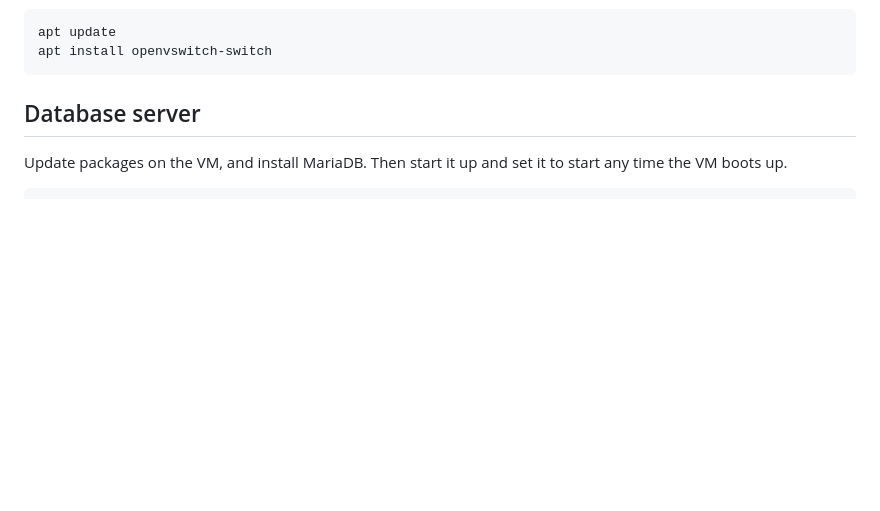
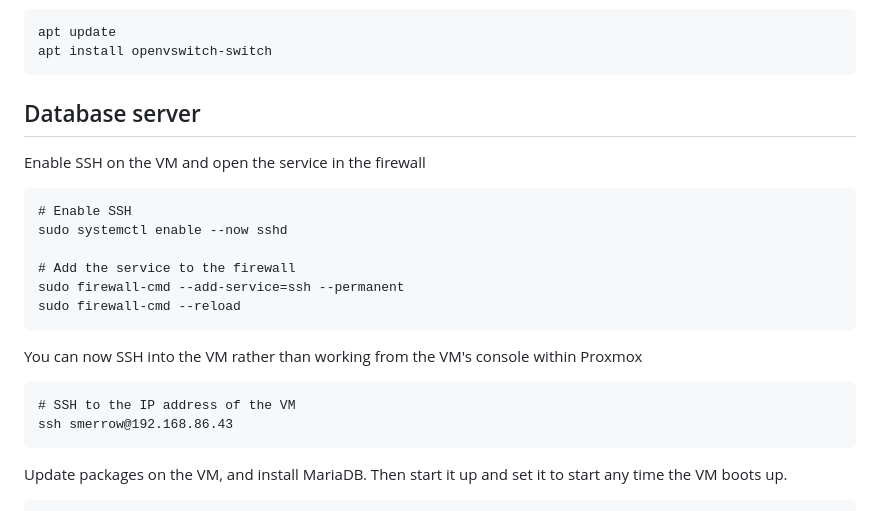
Before and after one commit to seanmerrow/cyberlab, a Markdown page: README.md, the part around the change. GitHub-like rendering; blank space fills up the shorter version.

Commit message:
Update README with SSH and MariaDB setup instructions
Added instructions for enabling SSH and configuring firewall for VM access.

````diff
--- a/README.md
+++ b/README.md
@@ -27,6 +27,21 @@ apt install openvswitch-switch
 
 
 ## Database server
+Enable SSH on the VM and open the service in the firewall
+```
+# Enable SSH
+sudo systemctl enable --now sshd
+
+# Add the service to the firewall
+sudo firewall-cmd --add-service=ssh --permanent
+sudo firewall-cmd --reload
+```
+You can now SSH into the VM rather than working from the VM's console within Proxmox
+```
+# SSH to the IP address of the VM
+ssh smerrow@192.168.86.43
+```
+
 Update packages on the VM, and install MariaDB. Then start it up and set it to start any time the VM boots up.
 
 ```
````
